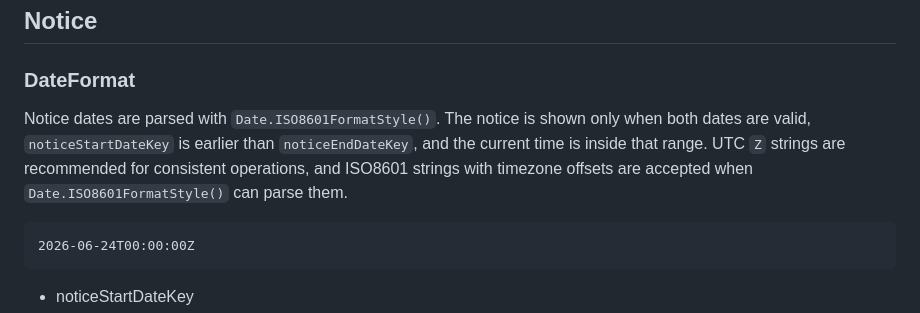
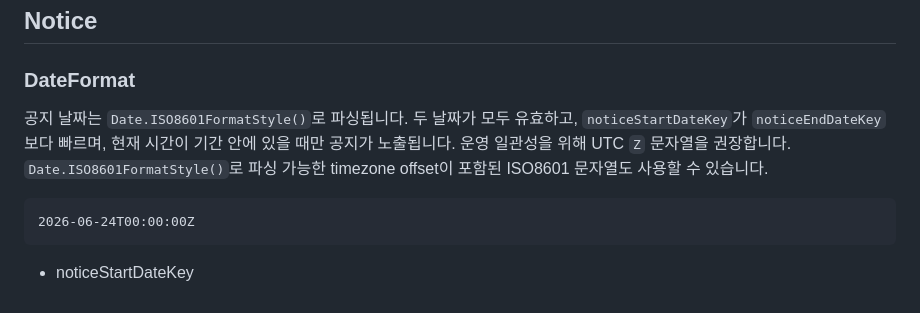
Before and after one commit to swift-man/LaunchingService, a Markdown page: README.md, the part around the change. Drawn GitHub-style.

Commit message:
docs. Notice 날짜 설명 한국어 정리
PR 리뷰에서 지적된 README 문체 일관성 문제를 반영했습니다.

- Notice DateFormat 설명을 한국어로 정리했습니다.
- UTC Z 문자열은 운영 일관성을 위해 권장하되, Date.ISO8601FormatStyle이 파싱 가능한 timezone offset도 허용된다고 명확히 표현했습니다.
- RemoteConfigRegisterdKeys 철자는 현재 퍼블릭 API와 README 정합성을 위해 유지했습니다.
- 최신 변경 기준으로 swift build, swift test, ./GeneratingDocumentationSite를 재검증했습니다.

````diff
--- a/README.md
+++ b/README.md
@@ -196,8 +196,8 @@ If the app is a blacklisted version, it is force updated. `blackListVersionsKey`
 
 ## Notice
 ### DateFormat
-Notice dates are parsed with `Date.ISO8601FormatStyle()`. The notice is shown only when both dates are valid, `noticeStartDateKey` is earlier than `noticeEndDateKey`, and the current time is inside that range.
-UTC `Z` strings are recommended for consistent operations, and ISO8601 strings with timezone offsets are accepted when `Date.ISO8601FormatStyle()` can parse them.
+공지 날짜는 `Date.ISO8601FormatStyle()`로 파싱됩니다. 두 날짜가 모두 유효하고, `noticeStartDateKey`가 `noticeEndDateKey`보다 빠르며, 현재 시간이 기간 안에 있을 때만 공지가 노출됩니다.
+운영 일관성을 위해 UTC `Z` 문자열을 권장합니다. `Date.ISO8601FormatStyle()`로 파싱 가능한 timezone offset이 포함된 ISO8601 문자열도 사용할 수 있습니다.
 
 ```
 2026-06-24T00:00:00Z
````
